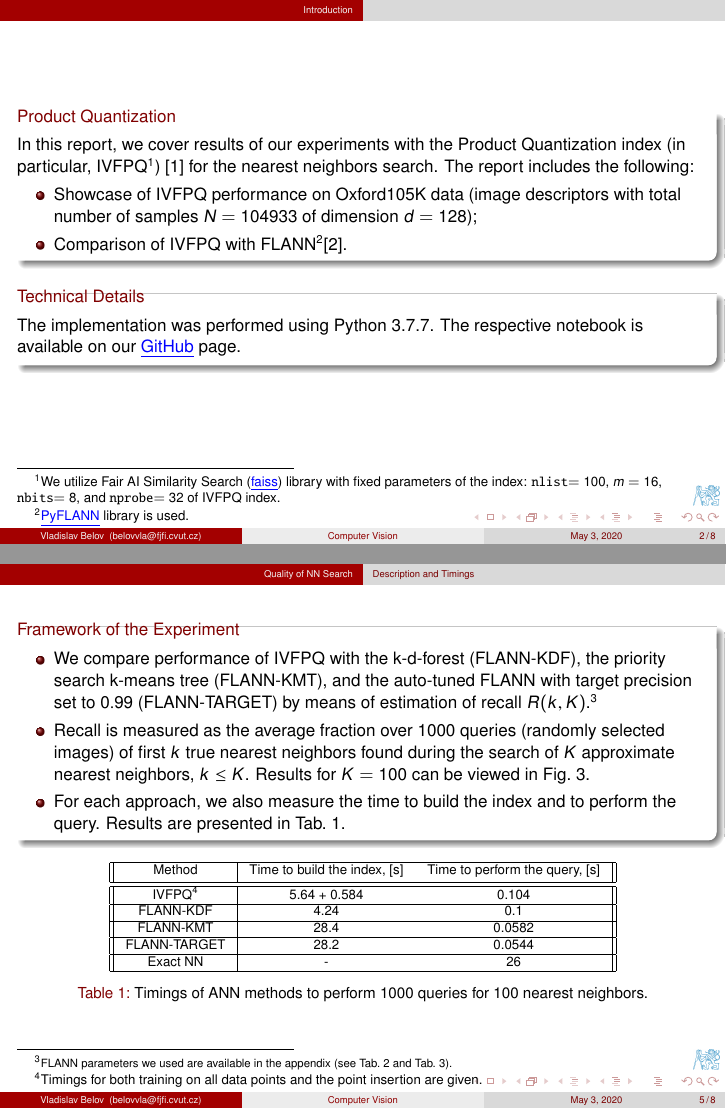
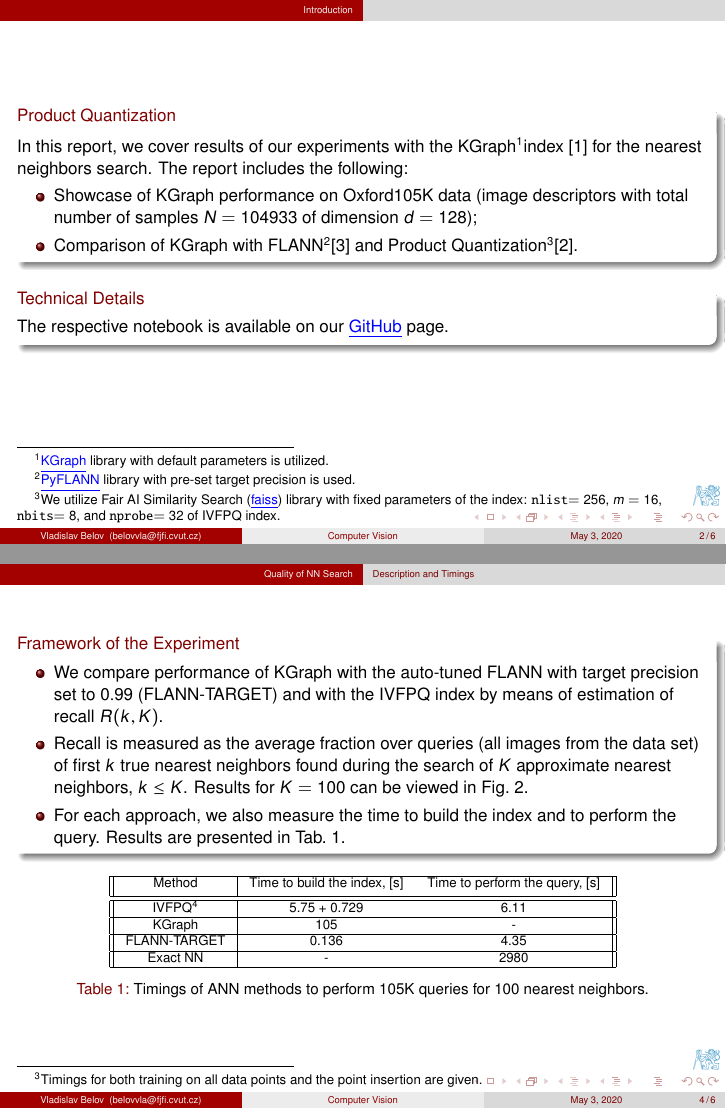
Before and after one commit to salisaresama/computer-vision, LaTeX slides (reports/report.tex, which reads reports/Topics/kgraph.tex): pages 2 and 5 of 9 before the commit and pages 2 and 4 of 7 after it, joined at a grey line. Compiled offline with pdfLaTeX.

Commit message:
--KGraph report updated;

```diff
--- /dev/null
+++ b/reports/Topics/kgraph.tex
@@ -0,0 +1,20 @@
+\section{Introduction}
+
+\begin{frame}
+	\begin{block}{Product Quantization}
+		In this report, we cover results of our experiments with the KGraph\footnotemark index \cite{Dong2011} for the nearest neighbors search. The report includes the following:
+		\begin{itemize}
+			\item Showcase of KGraph performance on Oxford105K data (image descriptors with total number of samples $N = 104933$ of dimension $d = 128$);
+			\item Comparison of KGraph with FLANN\footnotemark \cite{Muja2009} and Product Quantization\footnotemark \cite{Jegou2011}.
+		\end{itemize}
+	\end{block}
+
+	\begin{block}{Technical Details}
+		The respective notebook is available on our \href{https://github.com/salisaresama/computer-vision/blob/master/product_quantization.ipynb}{{\color{blue}\underline{GitHub}}} page.
+	\end{block}
+
+	\addtocounter{footnote}{-3}
+	\stepcounter{footnote}\footnotetext{\href{https://github.com/aaalgo/kgraph}{{\color{blue} \underline{KGraph}}} library with default parameters is utilized.}
+	\stepcounter{footnote}\footnotetext{\href{https://github.com/primetang/pyflann}{{\color{blue} \underline{PyFLANN}}} library with pre-set target precision is used.}
+	\stepcounter{footnote}\footnotetext{We utilize Fair AI Similarity Search (\href{https://github.com/facebookresearch/faiss}{{\color{blue}\underline{faiss}}}) library with fixed parameters of the index: \texttt{nlist}$=256$, $m=16$, \texttt{nbits}$=8$, and \texttt{nprobe}$=32$ of IVFPQ index.}
+\end{frame}
@@ -0,0 +39,37 @@
+\section{Quality of NN Search}
+\subsection{Description and Timings}
+
+\begin{frame}
+	\begin{block}{Framework of the Experiment}
+	\begin{itemize}
+		\item We compare performance of KGraph with the auto-tuned FLANN with target precision set to $0.99$ (FLANN-TARGET) and with the IVFPQ index by means of estimation of recall $R(k, K)$.
+		\item Recall is measured as the average fraction over queries (all images from the data set) of first $k$ true nearest neighbors found during the search of $K$ approximate nearest neighbors, $k \leq K$. Results for $K = 100$ can be viewed in Fig.~\ref{fig:comparison}.
+		\item For each approach, we also measure the time to build the index and to perform the query. Results are presented in Tab.~\ref{tab:timings}.
+	\end{itemize}
+
+	\end{block}
+
+\footnotesize{
+\begin{table}
+\centering
+	\begin{tabular}{||c | c c ||}
+		\hline
+		Method & Time to build the index, [s] & Time to perform the query, [s] \\ [0.5ex]
+		\hline\hline
+		IVFPQ\footnotemark & 5.75 + 0.729 & 6.11  \\
+		\hline
+		KGraph & 105 & - \\
+		\hline
+		FLANN-TARGET & 0.136 & 4.35  \\
+		\hline
+		Exact NN & - & 2980  \\
+		\hline
+	\end{tabular}
+	\caption{Timings of ANN methods to perform 105K queries for $100$ nearest neighbors.}
+	\label{tab:timings}
+\end{table}
+}
+
+\addtocounter{footnote}{-2}
+ \stepcounter{footnote}\footnotetext{Timings for both training on all data points and the point insertion are given.}
+\end{frame}
--- a/reports/report.tex
+++ b/reports/report.tex
@@ -1,6 +1,6 @@
 \input{./Shared/preamble.tex}
 \title{Computer Vision}
-\subtitle{Approximate Nearest Neighbors Algorithms \\ Product Quantization}
+\subtitle{Approximate Nearest Neighbors Algorithms \\ KGraph}
 
 
 \begin{document}
```
Also changed, not shown: reports/Bibliography/ann.bib (+2 -0 lines), reports/report.pdf, reports/Topics/kgraph.tex (32 more changed lines), reports/report.tex (7 more changed lines).
